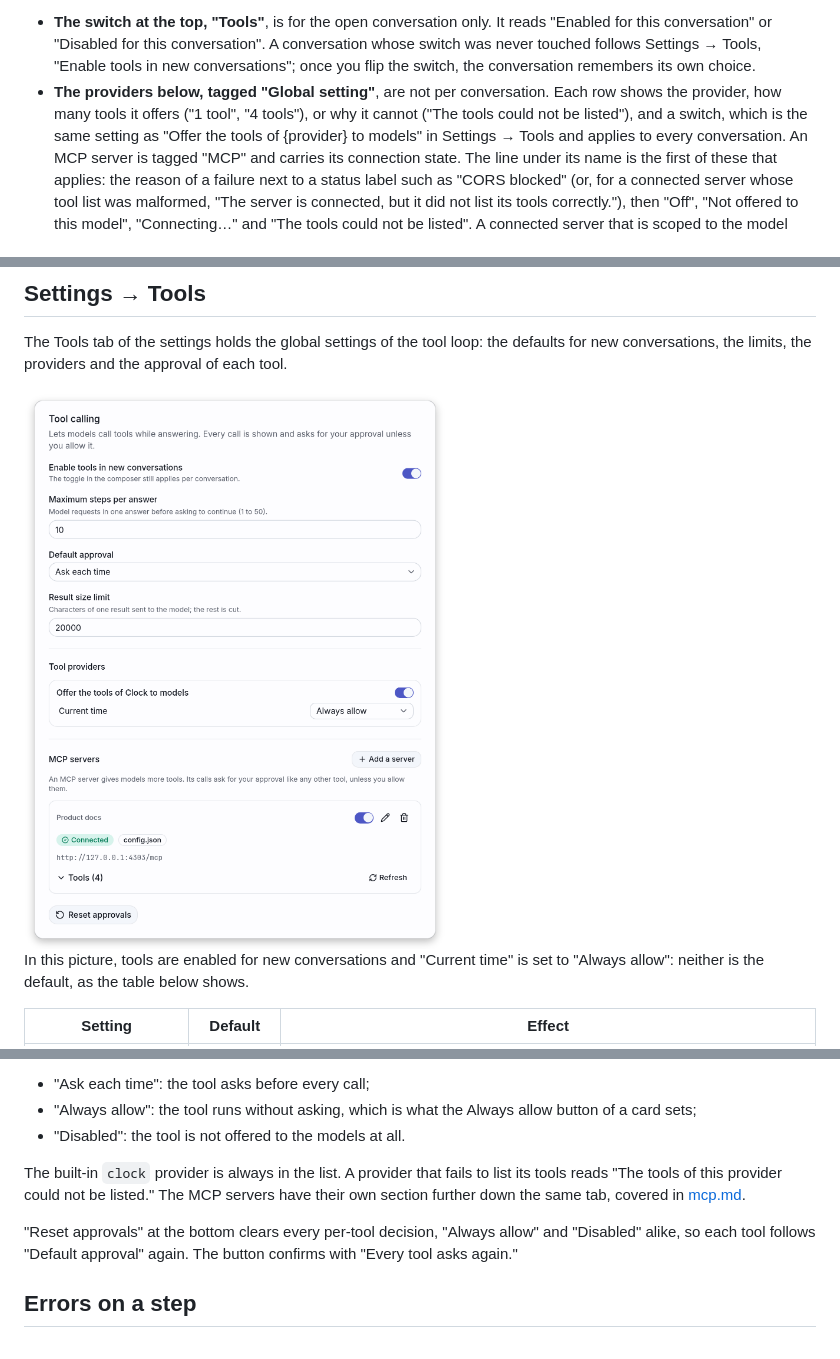
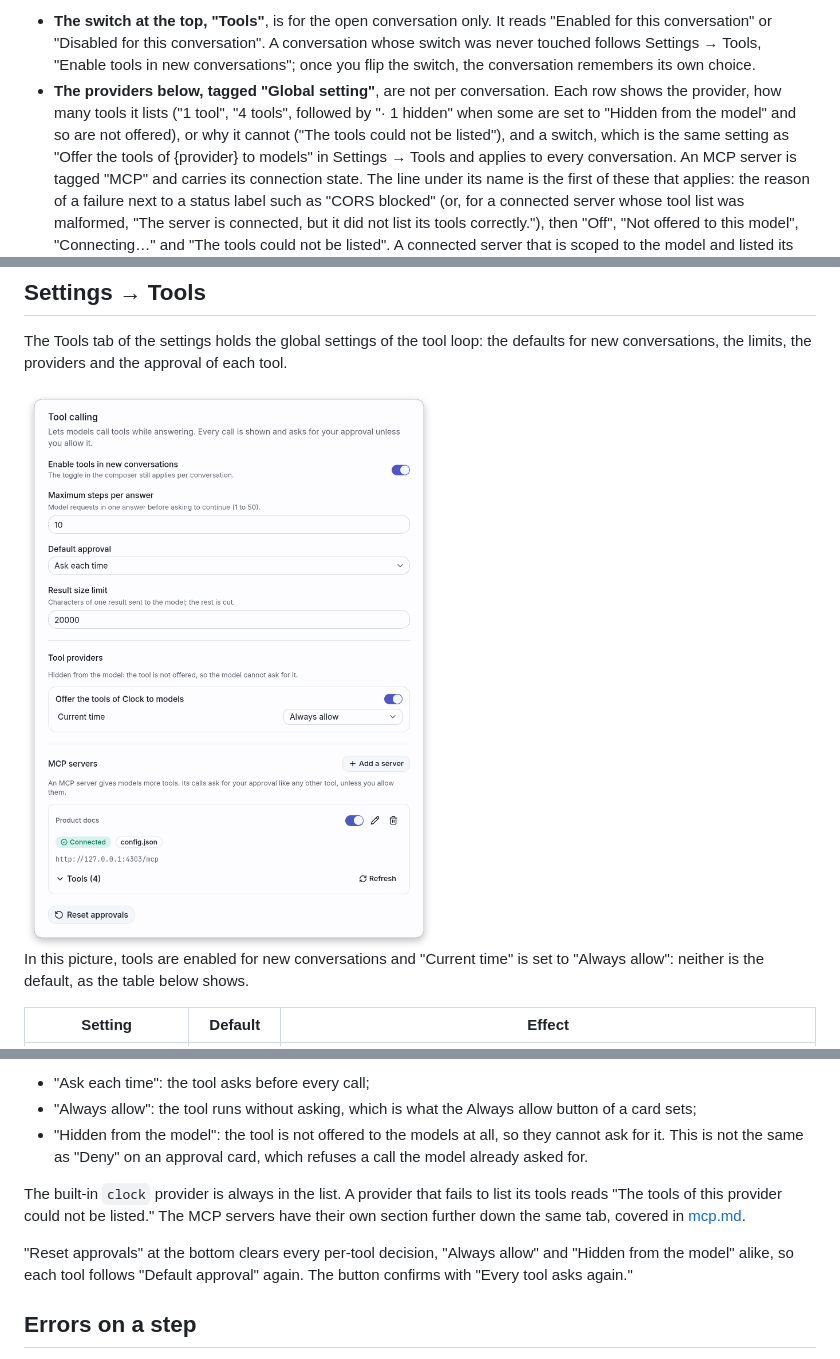
Before and after one commit to zenetys/hyoai, a Markdown page: docs/tools.md, 3 parts joined by grey strips. Drawn GitHub-style; pictures changed too: docs/images/light/tool-settings.png.

```diff
--- a/docs/tools.md
+++ b/docs/tools.md
@@ -127,7 +127,8 @@ The panel has two levels, and the difference matters:
   follows Settings → Tools, "Enable tools in new conversations"; once you flip the switch, the
   conversation remembers its own choice.
 - **The providers below, tagged "Global setting"**, are not per conversation. Each row shows the
-  provider, how many tools it offers ("1 tool", "4 tools"), or why it cannot ("The tools could not
+  provider, how many tools it lists ("1 tool", "4 tools", followed by "· 1 hidden" when some are set to
+  "Hidden from the model" and so are not offered), or why it cannot ("The tools could not
   be listed"), and a switch, which is the same setting as "Offer the tools of {provider} to models"
   in Settings → Tools and applies to every conversation. An MCP server is tagged "MCP" and carries
   its connection state. The line under its name is the first of these that applies: the reason of a
@@ -306,13 +307,15 @@ same global setting as in the panel of the wrench) and, for each of its tools, a
 - "Ask each time": the tool asks before every call;
 - "Always allow": the tool runs without asking, which is what the Always allow button of a card
   sets;
-- "Disabled": the tool is not offered to the models at all.
+- "Hidden from the model": the tool is not offered to the models at all, so they cannot ask for it.
+  This is not the same as "Deny" on an approval card, which refuses a call the model already asked
+  for.
 
 The built-in `clock` provider is always in the list. A provider that fails to list its tools reads
 "The tools of this provider could not be listed." The MCP servers have their own section further
 down the same tab, covered in [mcp.md](mcp.md).
 
-"Reset approvals" at the bottom clears every per-tool decision, "Always allow" and "Disabled" alike,
+"Reset approvals" at the bottom clears every per-tool decision, "Always allow" and "Hidden from the model" alike,
 so each tool follows "Default approval" again. The button confirms with "Every tool asks again."
 
 ## Errors on a step
```
Also changed, not shown: other parts of docs/tools.md (+2 -2 lines), README.md (+2 -2 lines), docs/mcp.md (+6 -5 lines), docs/images/dark/mcp-tools.png, docs/images/dark/tool-settings.png, docs/images/dark/unavailable-settings.png, docs/images/light/mcp-tools.png, docs/images/light/unavailable-settings.png.
